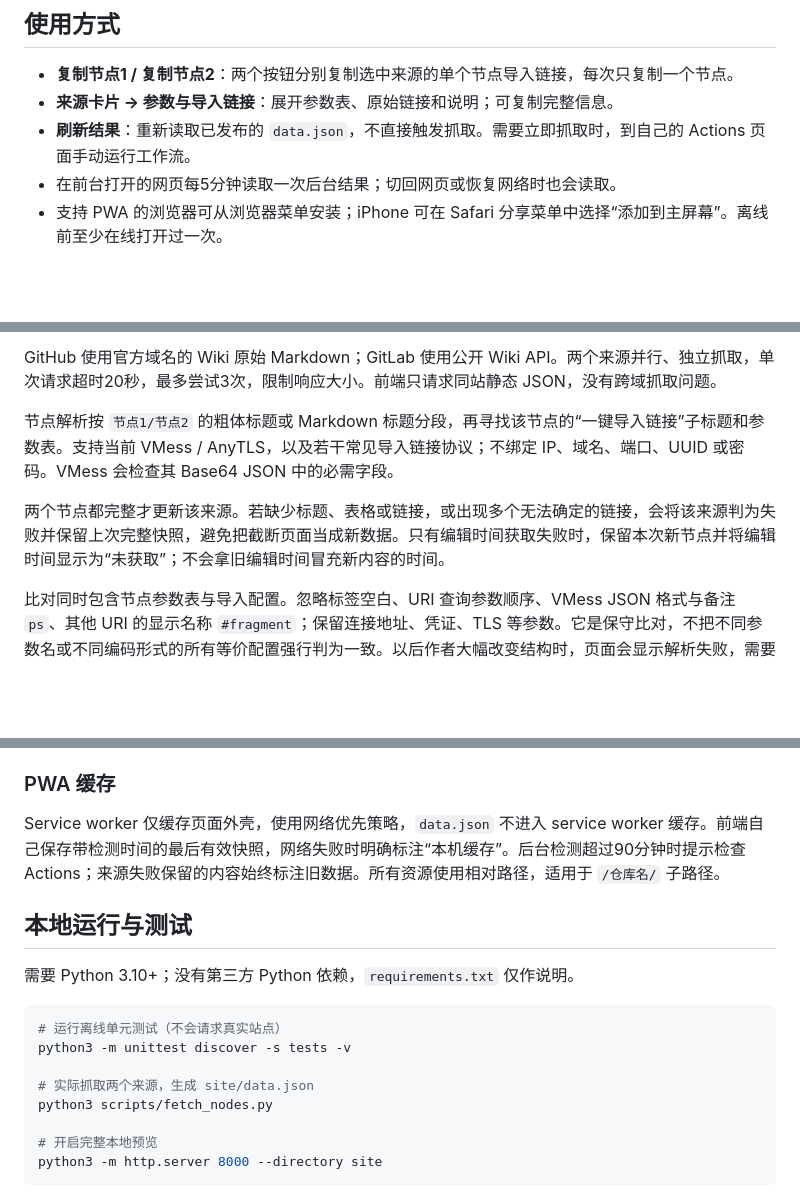
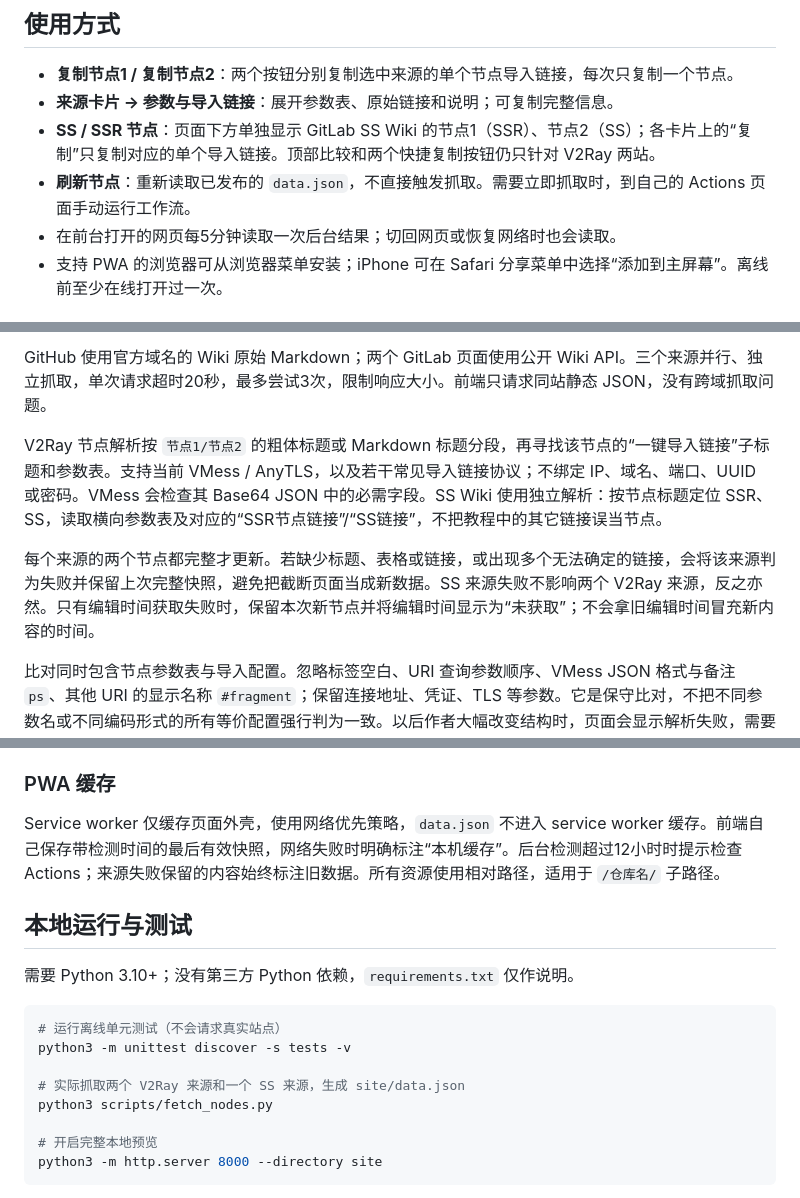
Before and after one commit to Yuhuanhuan59/node-update-helper, a Markdown page: README.md, 3 parts joined by grey strips. Drawn GitHub-style; blank space fills up the shorter version.

```diff
--- a/README.md
+++ b/README.md
@@ -32,7 +32,8 @@ git push -u origin main
 
 - **复制节点1 / 复制节点2**：两个按钮分别复制选中来源的单个节点导入链接，每次只复制一个节点。
 - **来源卡片 → 参数与导入链接**：展开参数表、原始链接和说明；可复制完整信息。
-- **刷新结果**：重新读取已发布的 `data.json`，不直接触发抓取。需要立即抓取时，到自己的 Actions 页面手动运行工作流。
+- **SS / SSR 节点**：页面下方单独显示 GitLab SS Wiki 的节点1（SSR）、节点2（SS）；各卡片上的“复制”只复制对应的单个导入链接。顶部比较和两个快捷复制按钮仍只针对 V2Ray 两站。
+- **刷新节点**：重新读取已发布的 `data.json`，不直接触发抓取。需要立即抓取时，到自己的 Actions 页面手动运行工作流。
 - 在前台打开的网页每5分钟读取一次后台结果；切回网页或恢复网络时也会读取。
 - 支持 PWA 的浏览器可从浏览器菜单安装；iPhone 可在 Safari 分享菜单中选择“添加到主屏幕”。离线前至少在线打开过一次。
 
@@ -65,9 +67,9 @@ git push -u origin main
 
-GitHub 使用官方域名的 Wiki 原始 Markdown；GitLab 使用公开 Wiki API。两个来源并行、独立抓取，单次请求超时20秒，最多尝试3次，限制响应大小。前端只请求同站静态 JSON，没有跨域抓取问题。
+GitHub 使用官方域名的 Wiki 原始 Markdown；两个 GitLab 页面使用公开 Wiki API。三个来源并行、独立抓取，单次请求超时20秒，最多尝试3次，限制响应大小。前端只请求同站静态 JSON，没有跨域抓取问题。
 
-节点解析按 `节点1/节点2` 的粗体标题或 Markdown 标题分段，再寻找该节点的“一键导入链接”子标题和参数表。支持当前 VMess / AnyTLS，以及若干常见导入链接协议；不绑定 IP、域名、端口、UUID 或密码。VMess 会检查其 Base64 JSON 中的必需字段。
+V2Ray 节点解析按 `节点1/节点2` 的粗体标题或 Markdown 标题分段，再寻找该节点的“一键导入链接”子标题和参数表。支持当前 VMess / AnyTLS，以及若干常见导入链接协议；不绑定 IP、域名、端口、UUID 或密码。VMess 会检查其 Base64 JSON 中的必需字段。SS Wiki 使用独立解析：按节点标题定位 SSR、SS，读取横向参数表及对应的“SSR节点链接”/“SS链接”，不把教程中的其它链接误当节点。
 
-两个节点都完整才更新该来源。若缺少标题、表格或链接，或出现多个无法确定的链接，会将该来源判为失败并保留上次完整快照，避免把截断页面当成新数据。只有编辑时间获取失败时，保留本次新节点并将编辑时间显示为“未获取”；不会拿旧编辑时间冒充新内容的时间。
+每个来源的两个节点都完整才更新。若缺少标题、表格或链接，或出现多个无法确定的链接，会将该来源判为失败并保留上次完整快照，避免把截断页面当成新数据。SS 来源失败不影响两个 V2Ray 来源，反之亦然。只有编辑时间获取失败时，保留本次新节点并将编辑时间显示为“未获取”；不会拿旧编辑时间冒充新内容的时间。
 
 比对同时包含节点参数表与导入配置。忽略标签空白、URI 查询参数顺序、VMess JSON 格式与备注 `ps`、其他 URI 的显示名称 `#fragment`；保留连接地址、凭证、TLS 等参数。它是保守比对，不把不同参数名或不同编码形式的所有等价配置强行判为一致。以后作者大幅改变结构时，页面会显示解析失败，需要相应更新解析器。
 
@@ -79,7 +81,7 @@ Actions 缓存不是永久存储；缓存被回收时仍可从上一版 Pages
 
 ### PWA 缓存
 
-Service worker 仅缓存页面外壳，使用网络优先策略，`data.json` 不进入 service worker 缓存。前端自己保存带检测时间的最后有效快照，网络失败时明确标注“本机缓存”。后台检测超过90分钟时提示检查 Actions；来源失败保留的内容始终标注旧数据。所有资源使用相对路径，适用于 `/仓库名/` 子路径。
+Service worker 仅缓存页面外壳，使用网络优先策略，`data.json` 不进入 service worker 缓存。前端自己保存带检测时间的最后有效快照，网络失败时明确标注“本机缓存”。后台检测超过12小时时提示检查 Actions；来源失败保留的内容始终标注旧数据。所有资源使用相对路径，适用于 `/仓库名/` 子路径。
 
 ## 本地运行与测试
 
@@ -89,7 +91,7 @@ Service worker 仅缓存页面外壳，使用网络优先策略，`data.json`
 # 运行离线单元测试（不会请求真实站点）
 python3 -m unittest discover -s tests -v
 
-# 实际抓取两个来源，生成 site/data.json
+# 实际抓取两个 V2Ray 来源和一个 SS 来源，生成 site/data.json
 python3 scripts/fetch_nodes.py
 
 # 开启完整本地预览
```
Also changed, not shown: other parts of README.md (+4 -3 lines).
